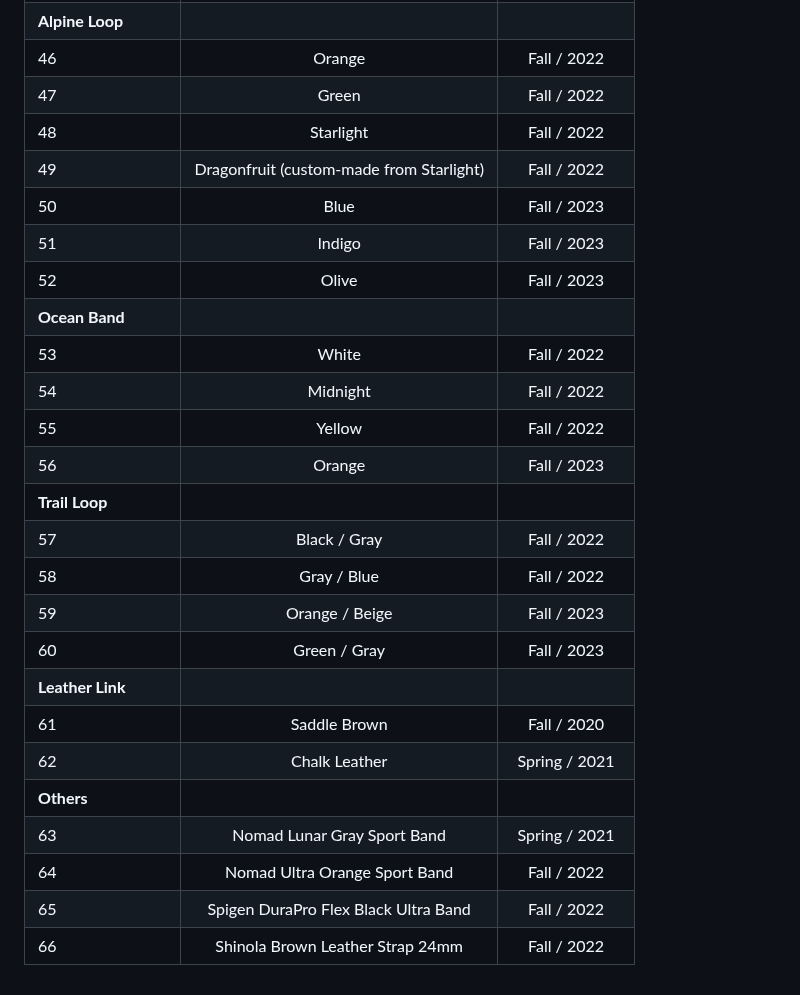
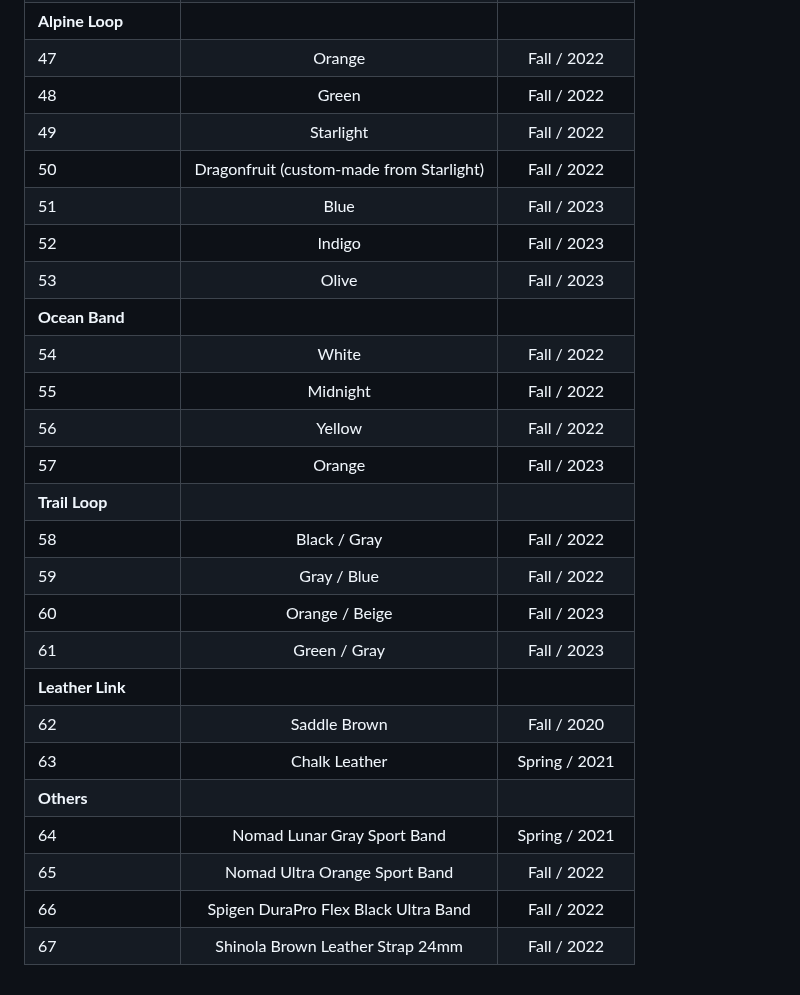
Before and after one commit to nahumck/nahumck.me, a Markdown page: pages/watch-bands.md, the part around one of its changes. GitHub-like rendering.

```diff
--- a/pages/watch-bands.md
+++ b/pages/watch-bands.md
@@ -60,26 +61,26 @@ Here is a table of the current watch bands I own:
 | **Alpine Loop**       |                                          |               |
-| 46                    | Orange                                   | Fall / 2022   |
-| 47                    | Green                                    | Fall / 2022   |
-| 48                    | Starlight                                | Fall / 2022   |
-| 49                    | Dragonfruit (custom-made from Starlight) | Fall / 2022   |
-| 50                    | Blue                                     | Fall / 2023   |
-| 51                    | Indigo                                   | Fall / 2023   |
-| 52                    | Olive                                    | Fall / 2023   |
+| 47                    | Orange                                   | Fall / 2022   |
+| 48                    | Green                                    | Fall / 2022   |
+| 49                    | Starlight                                | Fall / 2022   |
+| 50                    | Dragonfruit (custom-made from Starlight) | Fall / 2022   |
+| 51                    | Blue                                     | Fall / 2023   |
+| 52                    | Indigo                                   | Fall / 2023   |
+| 53                    | Olive                                    | Fall / 2023   |
 | **Ocean Band**        |                                          |               |
-| 53                    | White                                    | Fall / 2022   |
-| 54                    | Midnight                                 | Fall / 2022   |
-| 55                    | Yellow                                   | Fall / 2022   |
-| 56                    | Orange                                   | Fall / 2023   |
+| 54                    | White                                    | Fall / 2022   |
+| 55                    | Midnight                                 | Fall / 2022   |
+| 56                    | Yellow                                   | Fall / 2022   |
+| 57                    | Orange                                   | Fall / 2023   |
 | **Trail Loop**        |                                          |               |
-| 57                    | Black / Gray                             | Fall / 2022   |
-| 58                    | Gray / Blue                              | Fall / 2022   |
-| 59                    | Orange / Beige                           | Fall / 2023   |
-| 60                    | Green / Gray                             | Fall / 2023   |
+| 58                    | Black / Gray                             | Fall / 2022   |
+| 59                    | Gray / Blue                              | Fall / 2022   |
+| 60                    | Orange / Beige                           | Fall / 2023   |
+| 61                    | Green / Gray                             | Fall / 2023   |
 | **Leather Link**      |                                          |               |
-| 61                    | Saddle Brown                             | Fall / 2020   |
-| 62                    | Chalk Leather                            | Spring / 2021 |
+| 62                    | Saddle Brown                             | Fall / 2020   |
+| 63                    | Chalk Leather                            | Spring / 2021 |
 | **Others**            |                                          |               |
-| 63                    | Nomad Lunar Gray Sport Band              | Spring / 2021 |
-| 64                    | Nomad Ultra Orange Sport Band            | Fall / 2022   |
-| 65                    | Spigen DuraPro Flex Black Ultra Band     | Fall / 2022   |
-| 66                    | Shinola Brown Leather Strap 24mm         | Fall / 2022   |
+| 64                    | Nomad Lunar Gray Sport Band              | Spring / 2021 |
+| 65                    | Nomad Ultra Orange Sport Band            | Fall / 2022   |
+| 66                    | Spigen DuraPro Flex Black Ultra Band     | Fall / 2022   |
+| 67                    | Shinola Brown Leather Strap 24mm         | Fall / 2022   |
```
Also changed, not shown: other parts of pages/watch-bands.md (+36 -35 lines).
